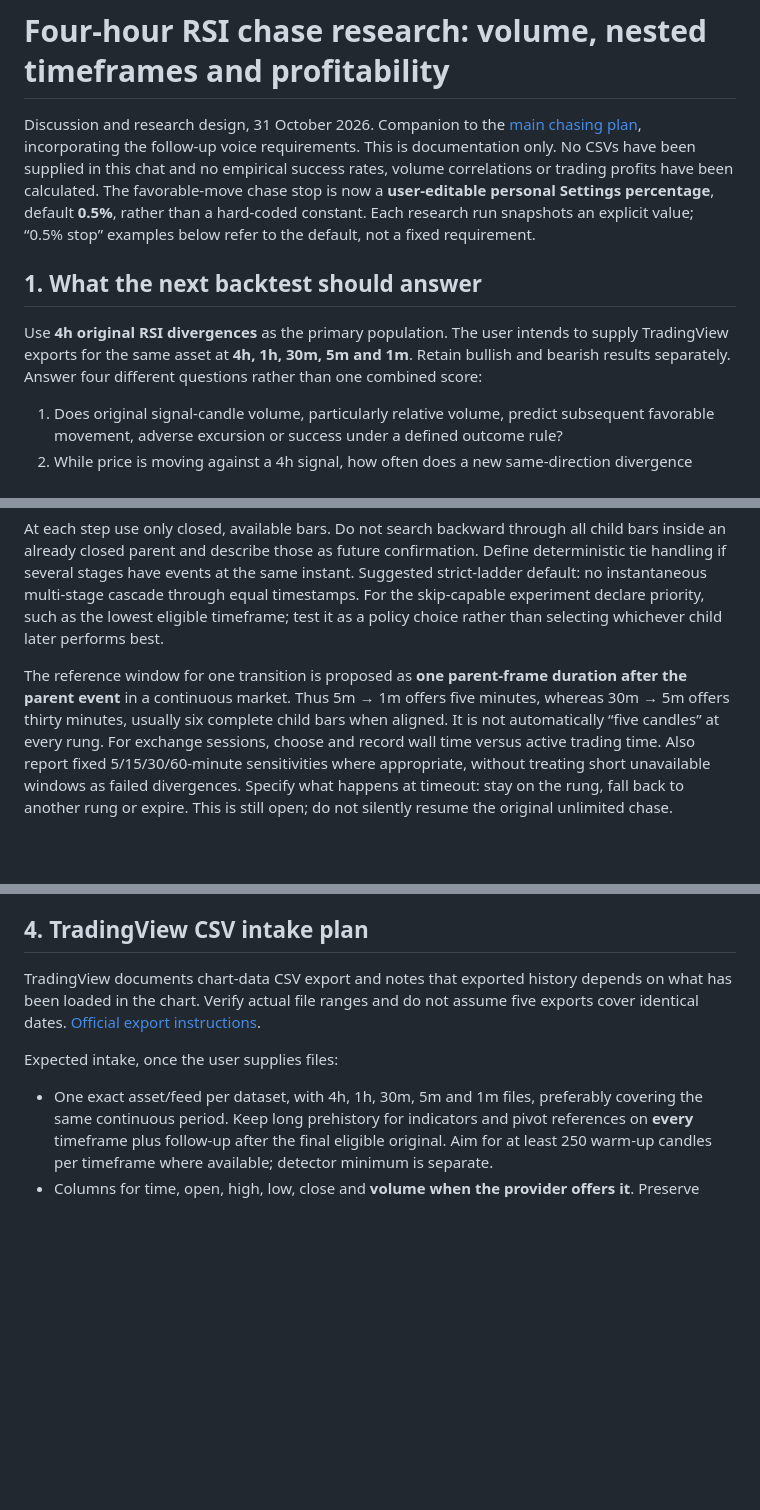
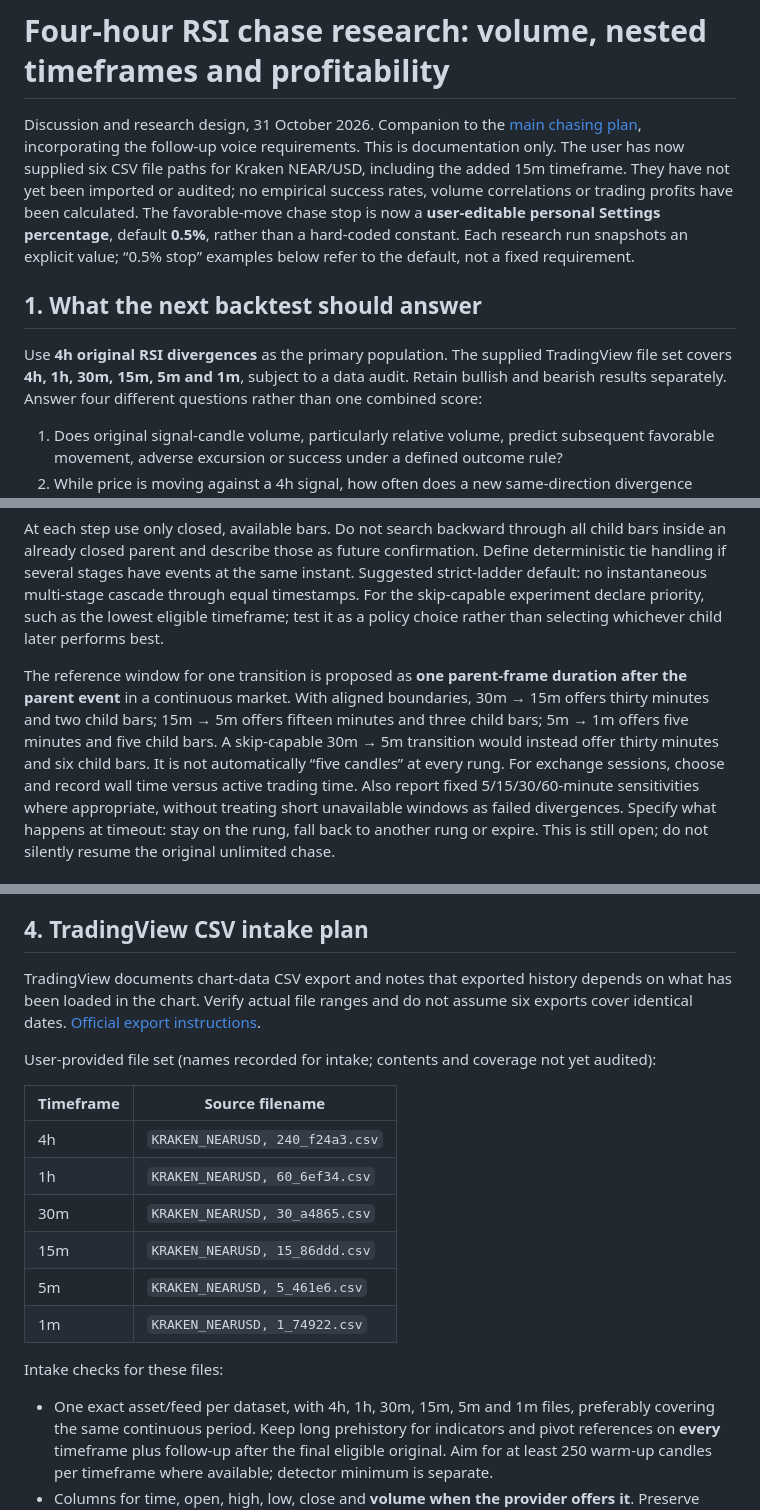
Before and after one commit to idodidodi/trading-bot, a Markdown page: docs/rsi-chasing-research-design.md, 3 parts joined by grey strips. Drawn GitHub-style; blank space fills up the shorter version.

Commit message:
docs: add 15-minute timeframe to RSI chase research plan

```diff
--- a/docs/rsi-chasing-research-design.md
+++ b/docs/rsi-chasing-research-design.md
@@ -2,16 +2,18 @@
 
 Discussion and research design, 31 October 2026. Companion to the
 [main chasing plan](rsi-chasing-backtest-plan.md), incorporating the follow-up voice
-requirements. This is documentation only. No CSVs have been supplied in this chat and
-no empirical success rates, volume correlations or trading profits have been calculated.
+requirements. This is documentation only. The user has now supplied six CSV file paths
+for Kraken NEAR/USD, including the added 15m timeframe. They have not yet been imported
+or audited; no empirical success rates, volume correlations or trading profits have
+been calculated.
 The favorable-move chase stop is now a **user-editable personal Settings percentage**,
 default **0.5%**, rather than a hard-coded constant. Each research run snapshots an
 explicit value; “0.5% stop” examples below refer to the default, not a fixed requirement.
 
 ## 1. What the next backtest should answer
 
-Use **4h original RSI divergences** as the primary population. The user intends to supply
-TradingView exports for the same asset at **4h, 1h, 30m, 5m and 1m**. Retain bullish and
+Use **4h original RSI divergences** as the primary population. The supplied TradingView
+file set covers **4h, 1h, 30m, 15m, 5m and 1m**, subject to a data audit. Retain bullish and
 bearish results separately. Answer four different questions rather than one combined score:
 
 1. Does original signal-candle volume, particularly relative volume, predict subsequent
@@ -130,8 +132,10 @@ For the skip-capable experiment declare priority, such as the lowest eligible ti
 test it as a policy choice rather than selecting whichever child later performs best.
 
 The reference window for one transition is proposed as **one parent-frame duration after
-the parent event** in a continuous market. Thus 5m → 1m offers five minutes, whereas
-30m → 5m offers thirty minutes, usually six complete child bars when aligned. It is not
+the parent event** in a continuous market. With aligned boundaries, 30m → 15m offers
+thirty minutes and two child bars; 15m → 5m offers fifteen minutes and three child bars;
+5m → 1m offers five minutes and five child bars. A skip-capable 30m → 5m transition
+would instead offer thirty minutes and six child bars. It is not
 automatically “five candles” at every rung. For exchange sessions, choose and record
 wall time versus active trading time. Also report fixed 5/15/30/60-minute sensitivities
 where appropriate, without treating short unavailable windows as failed divergences.
@@ -163,12 +167,23 @@ Do not start monitoring all opposite timeframes implicitly.
 ## 4. TradingView CSV intake plan
 
 TradingView documents chart-data CSV export and notes that exported history depends on
-what has been loaded in the chart. Verify actual file ranges and do not assume five
+what has been loaded in the chart. Verify actual file ranges and do not assume six
 exports cover identical dates. [Official export instructions](https://www.tradingview.com/support/solutions/43000537255-how-to-export-chart-data/).
 
-Expected intake, once the user supplies files:
+User-provided file set (names recorded for intake; contents and coverage not yet audited):
 
-- One exact asset/feed per dataset, with 4h, 1h, 30m, 5m and 1m files, preferably covering
+| Timeframe | Source filename |
+| --- | --- |
+| 4h | `KRAKEN_NEARUSD, 240_f24a3.csv` |
+| 1h | `KRAKEN_NEARUSD, 60_6ef34.csv` |
+| 30m | `KRAKEN_NEARUSD, 30_a4865.csv` |
+| 15m | `KRAKEN_NEARUSD, 15_86ddd.csv` |
+| 5m | `KRAKEN_NEARUSD, 5_461e6.csv` |
+| 1m | `KRAKEN_NEARUSD, 1_74922.csv` |
+
+Intake checks for these files:
+
+- One exact asset/feed per dataset, with 4h, 1h, 30m, 15m, 5m and 1m files, preferably covering
   the same continuous period. Keep long prehistory for indicators and pivot references
   on **every** timeframe plus follow-up after the final eligible original. Aim for at
   least 250 warm-up candles per timeframe where available; detector minimum is separate.
```
Also changed, not shown: other parts of docs/rsi-chasing-research-design.md (+6 -6 lines), docs/rsi-chasing-backtest-plan.md (+5 -5 lines).
